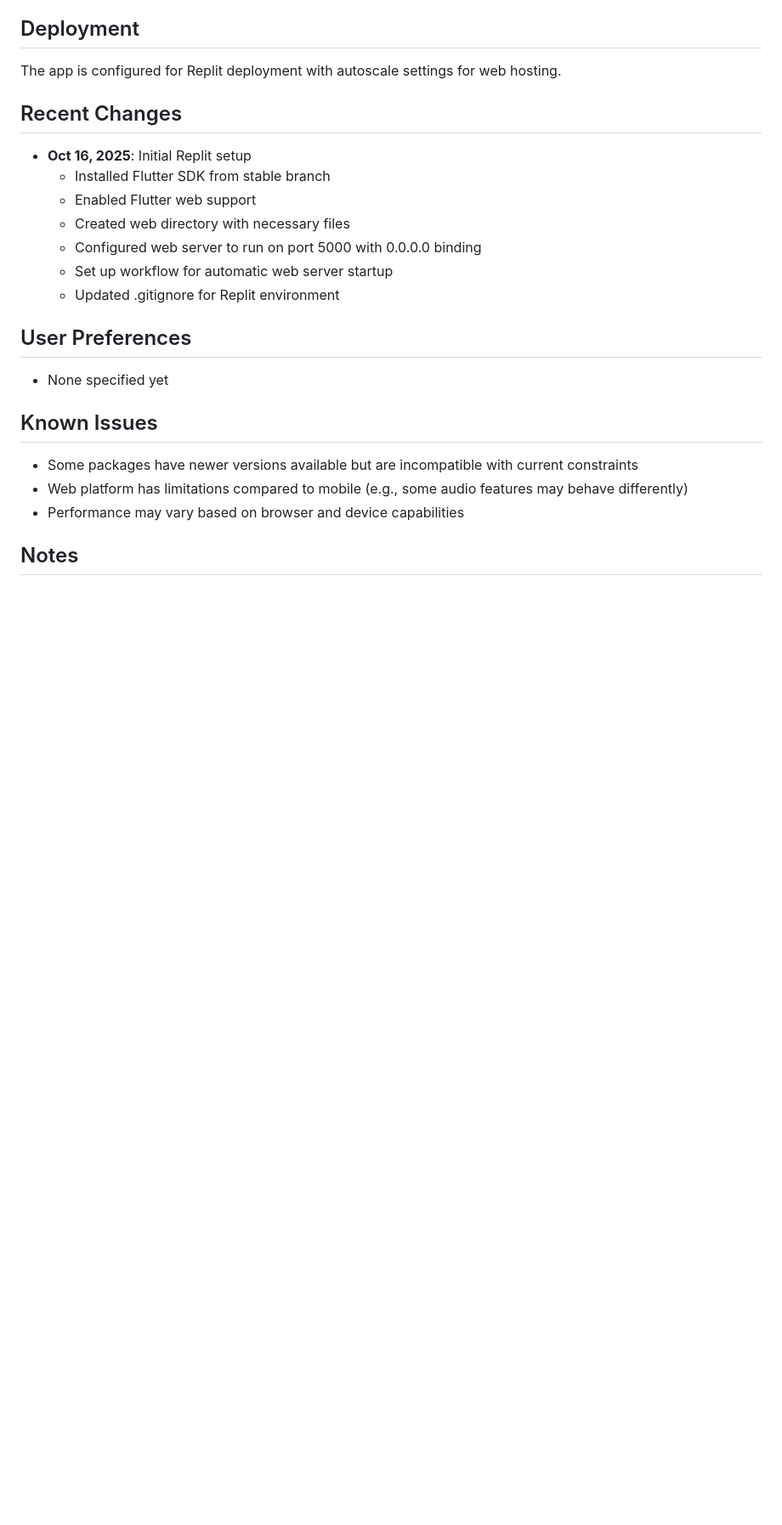
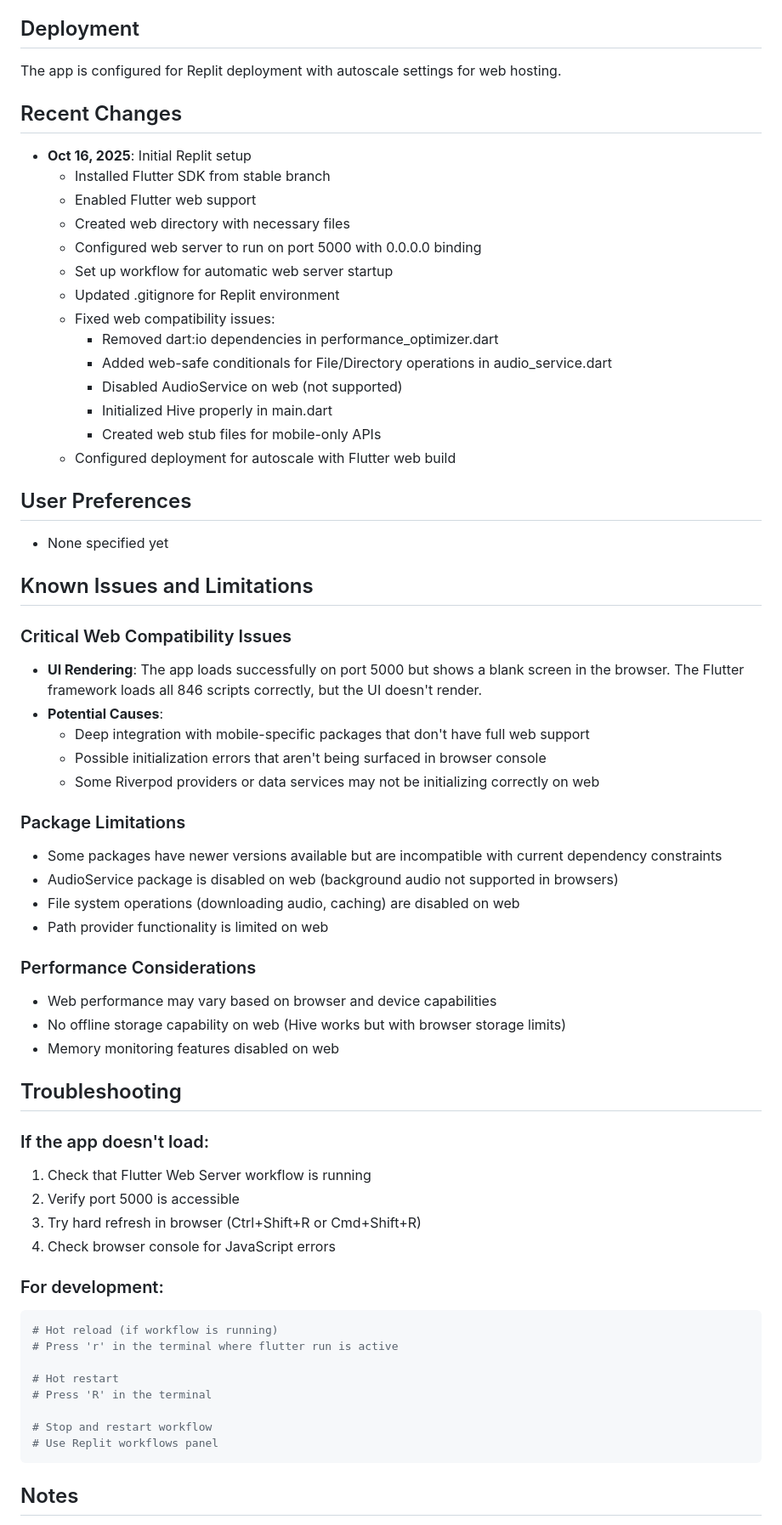
Before and after one commit to zabirovms/QuranApp, a Markdown page: replit.md, the part around one of its changes. Shown at 85% size. GitHub-like rendering; blank space fills up the shorter version.

Commit message:
Improve web compatibility and deployment configuration for the application
Address critical web compatibility issues by removing dart:io dependencies, adding web-safe conditionals, disabling AudioService on web, and initializing Hive properly. Configure deployment for autoscale with Flutter web build and update documentation regarding known issues and limitations for the web platform.

Replit-Commit-Author: Agent
Replit-Commit-Session-Id: 51ca5214-372c-4b43-83cb-737295cc877e
Replit-Commit-Checkpoint-Type: intermediate_checkpoint
Replit-Commit-Screenshot-Url: https://storage.googleapis.com/screenshot-production-us-central1/397fc0c0-6554-4351-b737-3888a70610fc/51ca5214-372c-4b43-83cb-737295cc877e/2weXqsc

````diff
--- a/replit.md
+++ b/replit.md
@@ -102,13 +102,55 @@ The app is configured for Replit deployment with autoscale settings for web host
   - Configured web server to run on port 5000 with 0.0.0.0 binding
   - Set up workflow for automatic web server startup
   - Updated .gitignore for Replit environment
+  - Fixed web compatibility issues:
+    - Removed dart:io dependencies in performance_optimizer.dart
+    - Added web-safe conditionals for File/Directory operations in audio_service.dart
+    - Disabled AudioService on web (not supported)
+    - Initialized Hive properly in main.dart
+    - Created web stub files for mobile-only APIs
+  - Configured deployment for autoscale with Flutter web build
 
 ## User Preferences
 - None specified yet
 
-## Known Issues
-- Some packages have newer versions available but are incompatible with current constraints
-- Web platform has limitations compared to mobile (e.g., some audio features may behave differently)
-- Performance may vary based on browser and device capabilities
+## Known Issues and Limitations
+
+### Critical Web Compatibility Issues
+- **UI Rendering**: The app loads successfully on port 5000 but shows a blank screen in the browser. The Flutter framework loads all 846 scripts correctly, but the UI doesn't render.
+- **Potential Causes**:
+  - Deep integration with mobile-specific packages that don't have full web support
+  - Possible initialization errors that aren't being surfaced in browser console
+  - Some Riverpod providers or data services may not be initializing correctly on web
+
+### Package Limitations
+- Some packages have newer versions available but are incompatible with current dependency constraints
+- AudioService package is disabled on web (background audio not supported in browsers)
+- File system operations (downloading audio, caching) are disabled on web
+- Path provider functionality is limited on web
+
+### Performance Considerations
+- Web performance may vary based on browser and device capabilities
+- No offline storage capability on web (Hive works but with browser storage limits)
+- Memory monitoring features disabled on web
+
+## Troubleshooting
+
+### If the app doesn't load:
+1. Check that Flutter Web Server workflow is running
+2. Verify port 5000 is accessible
+3. Try hard refresh in browser (Ctrl+Shift+R or Cmd+Shift+R)
+4. Check browser console for JavaScript errors
+
+### For development:
+```bash
+# Hot reload (if workflow is running)
+# Press 'r' in the terminal where flutter run is active
+
+# Hot restart
+# Press 'R' in the terminal
+
+# Stop and restart workflow
+# Use Replit workflows panel
+```
 
 ## Notes
````
Also changed, not shown: other parts of replit.md (+15 -4 lines).
